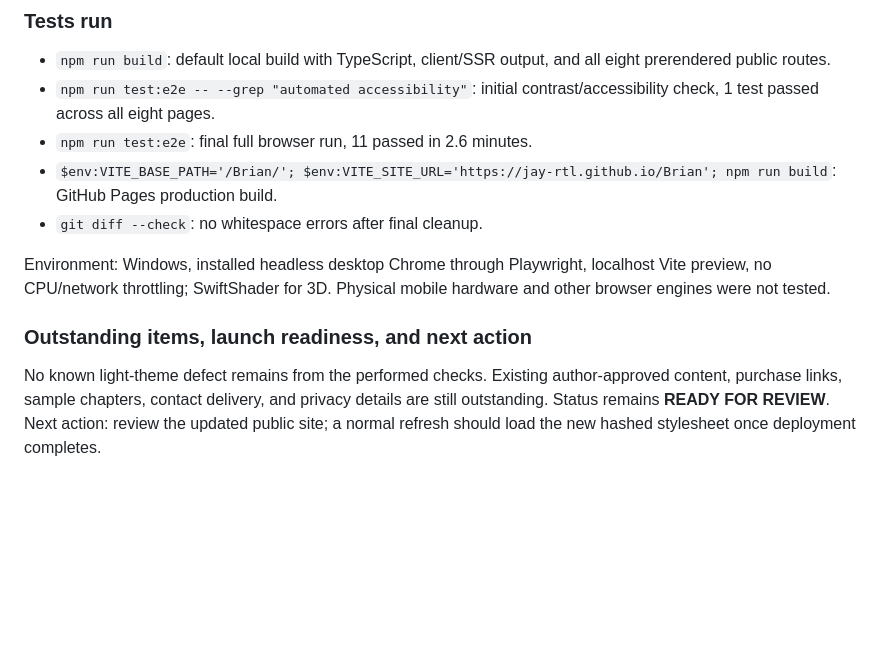
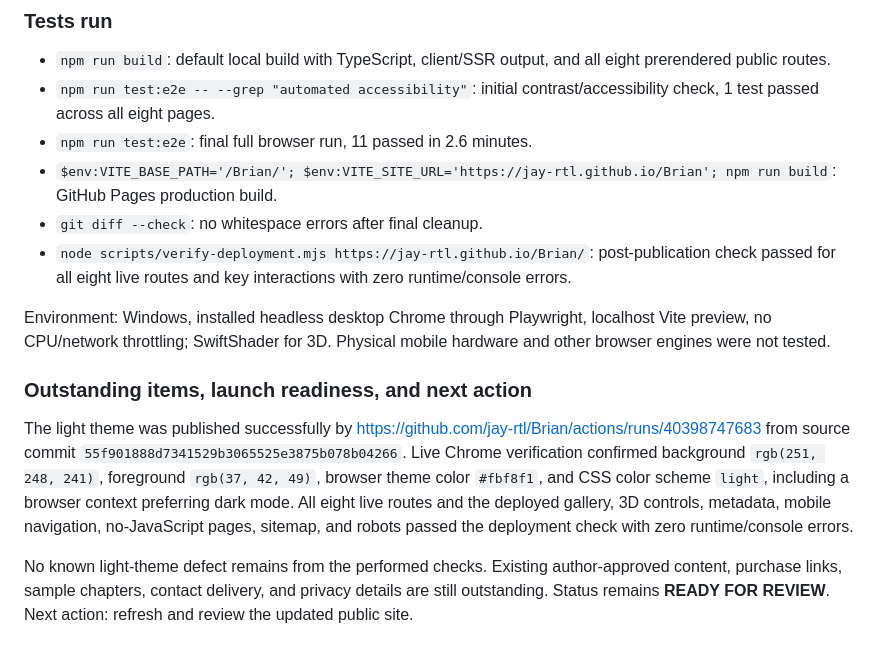
Before and after one commit to jay-rtl/Brian, a Markdown page: DEPLOYMENT.md, the part around the change. GitHub-like rendering; blank space fills up the shorter version.

Commit message:
Record verified live light-theme release

```diff
--- a/DEPLOYMENT.md
+++ b/DEPLOYMENT.md
@@ -92,9 +92,12 @@ The result uses an editorial paper-and-ink direction while retaining the two boo
 - `npm run test:e2e`: final full browser run, 11 passed in 2.6 minutes.
 - `$env:VITE_BASE_PATH='/Brian/'; $env:VITE_SITE_URL='https://jay-rtl.github.io/Brian'; npm run build`: GitHub Pages production build.
 - `git diff --check`: no whitespace errors after final cleanup.
+- `node scripts/verify-deployment.mjs https://jay-rtl.github.io/Brian/`: post-publication check passed for all eight live routes and key interactions with zero runtime/console errors.
 
 Environment: Windows, installed headless desktop Chrome through Playwright, localhost Vite preview, no CPU/network throttling; SwiftShader for 3D. Physical mobile hardware and other browser engines were not tested.
 
 ### Outstanding items, launch readiness, and next action
 
-No known light-theme defect remains from the performed checks. Existing author-approved content, purchase links, sample chapters, contact delivery, and privacy details are still outstanding. Status remains **READY FOR REVIEW**. Next action: review the updated public site; a normal refresh should load the new hashed stylesheet once deployment completes.
+The light theme was published successfully by https://github.com/jay-rtl/Brian/actions/runs/40398747683 from source commit `55f901888d7341529b3065525e3875b078b04266`. Live Chrome verification confirmed background `rgb(251, 248, 241)`, foreground `rgb(37, 42, 49)`, browser theme color `#fbf8f1`, and CSS color scheme `light`, including a browser context preferring dark mode. All eight live routes and the deployed gallery, 3D controls, metadata, mobile navigation, no-JavaScript pages, sitemap, and robots passed the deployment check with zero runtime/console errors.
+
+No known light-theme defect remains from the performed checks. Existing author-approved content, purchase links, sample chapters, contact delivery, and privacy details are still outstanding. Status remains **READY FOR REVIEW**. Next action: refresh and review the updated public site.
```
